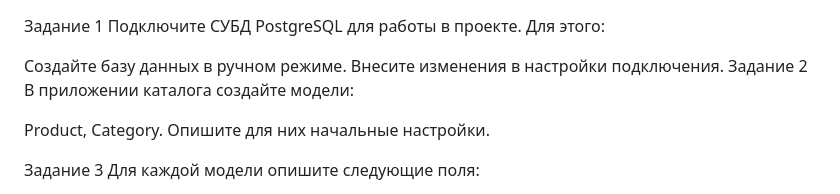
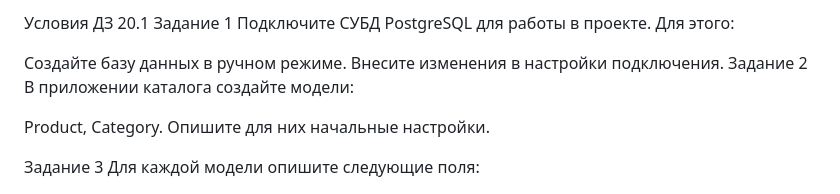
Before and after one commit to guzel-kh/dproject2, a Markdown page: README.md, the part around the change. Drawn GitHub-style.

Commit message:
Update README.md
fixed

```diff
--- a/README.md
+++ b/README.md
@@ -1,3 +1,4 @@
+Условия ДЗ 20.1
 Задание 1
 Подключите СУБД PostgreSQL для работы в проекте. Для этого:
 
```
